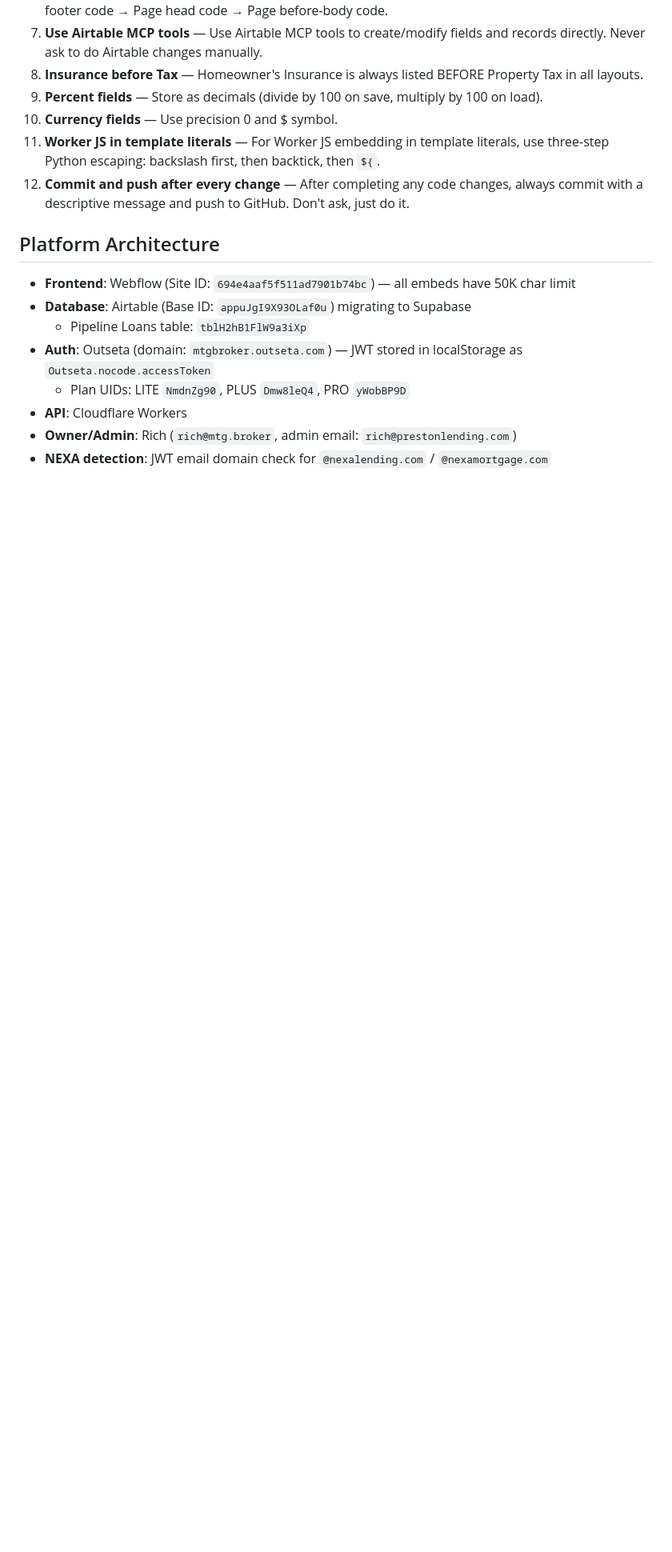
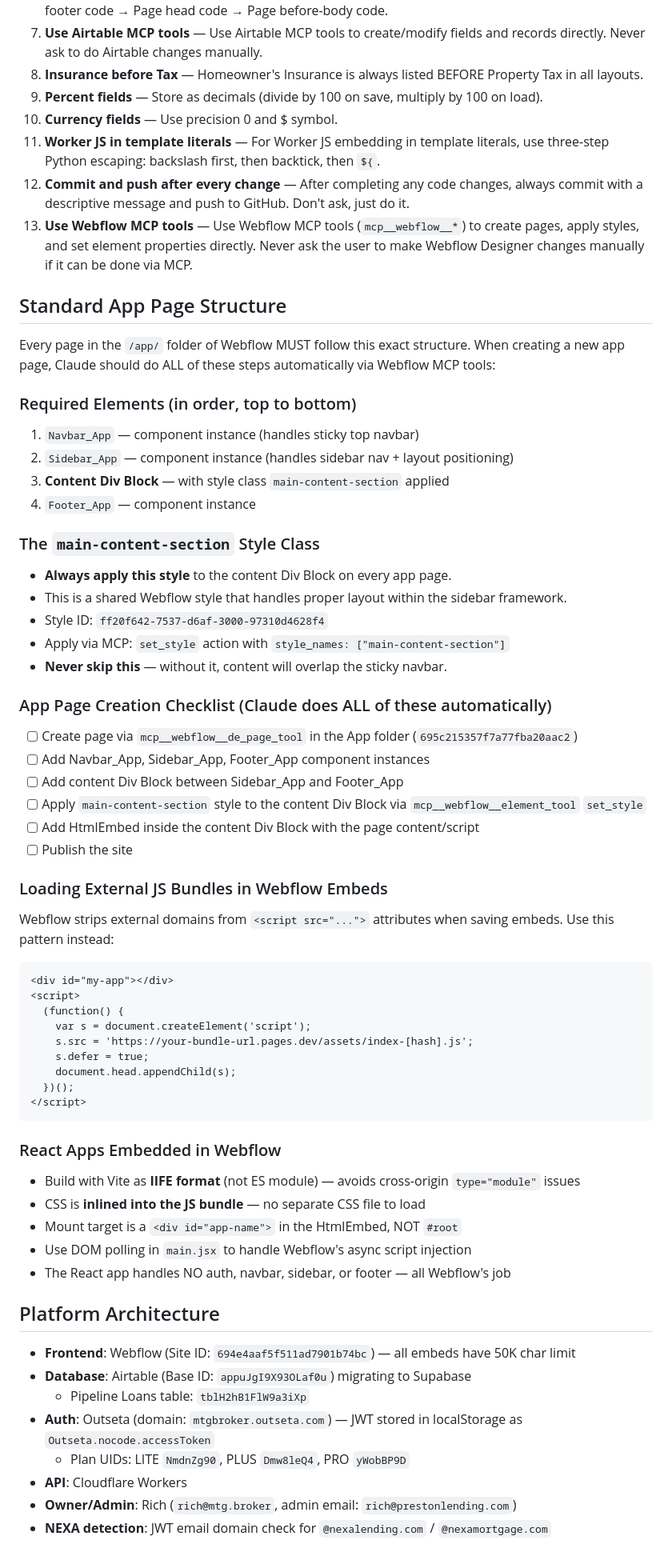
Before and after one commit to richmtgbroker/mtg-broker, a Markdown page: CLAUDE.md, the part around one of its changes. Shown at 80% size. Rendered like a GitHub page; blank space fills up the shorter version.

````diff
--- a/CLAUDE.md
+++ b/CLAUDE.md
@@ -115,6 +115,53 @@ Set in Cloudflare dashboards, never committed to code:
 10. **Currency fields** — Use precision 0 and $ symbol.
 11. **Worker JS in template literals** — For Worker JS embedding in template literals, use three-step Python escaping: backslash first, then backtick, then `${`.
 12. **Commit and push after every change** — After completing any code changes, always commit with a descriptive message and push to GitHub. Don't ask, just do it.
+13. **Use Webflow MCP tools** — Use Webflow MCP tools (`mcp__webflow__*`) to create pages, apply styles, and set element properties directly. Never ask the user to make Webflow Designer changes manually if it can be done via MCP.
+
+## Standard App Page Structure
+
+Every page in the `/app/` folder of Webflow MUST follow this exact structure. When creating a new app page, Claude should do ALL of these steps automatically via Webflow MCP tools:
+
+### Required Elements (in order, top to bottom)
+1. `Navbar_App` — component instance (handles sticky top navbar)
+2. `Sidebar_App` — component instance (handles sidebar nav + layout positioning)
+3. **Content Div Block** — with style class `main-content-section` applied
+4. `Footer_App` — component instance
+
+### The `main-content-section` Style Class
+- **Always apply this style** to the content Div Block on every app page.
+- This is a shared Webflow style that handles proper layout within the sidebar framework.
+- Style ID: `ff20f642-7537-d6af-3000-97310d4628f4`
+- Apply via MCP: `set_style` action with `style_names: ["main-content-section"]`
+- **Never skip this** — without it, content will overlap the sticky navbar.
+
+### App Page Creation Checklist (Claude does ALL of these automatically)
+- [ ] Create page via `mcp__webflow__de_page_tool` in the App folder (`695c215357f7a77fba20aac2`)
+- [ ] Add Navbar_App, Sidebar_App, Footer_App component instances
+- [ ] Add content Div Block between Sidebar_App and Footer_App
+- [ ] Apply `main-content-section` style to the content Div Block via `mcp__webflow__element_tool` `set_style`
+- [ ] Add HtmlEmbed inside the content Div Block with the page content/script
+- [ ] Publish the site
+
+### Loading External JS Bundles in Webflow Embeds
+Webflow strips external domains from `<script src="...">` attributes when saving embeds. Use this pattern instead:
+```html
+<div id="my-app"></div>
+<script>
+  (function() {
+    var s = document.createElement('script');
+    s.src = 'https://your-bundle-url.pages.dev/assets/index-[hash].js';
+    s.defer = true;
+    document.head.appendChild(s);
+  })();
+</script>
+```
+
+### React Apps Embedded in Webflow
+- Build with Vite as **IIFE format** (not ES module) — avoids cross-origin `type="module"` issues
+- CSS is **inlined into the JS bundle** — no separate CSS file to load
+- Mount target is a `<div id="app-name">` in the HtmlEmbed, NOT `#root`
+- Use DOM polling in `main.jsx` to handle Webflow's async script injection
+- The React app handles NO auth, navbar, sidebar, or footer — all Webflow's job
 
 ## Platform Architecture
 
````
Also changed, not shown: other parts of CLAUDE.md (+7 -4 lines), apps/ai-loan-finder/CLAUDE.md (+124 -52 lines).
